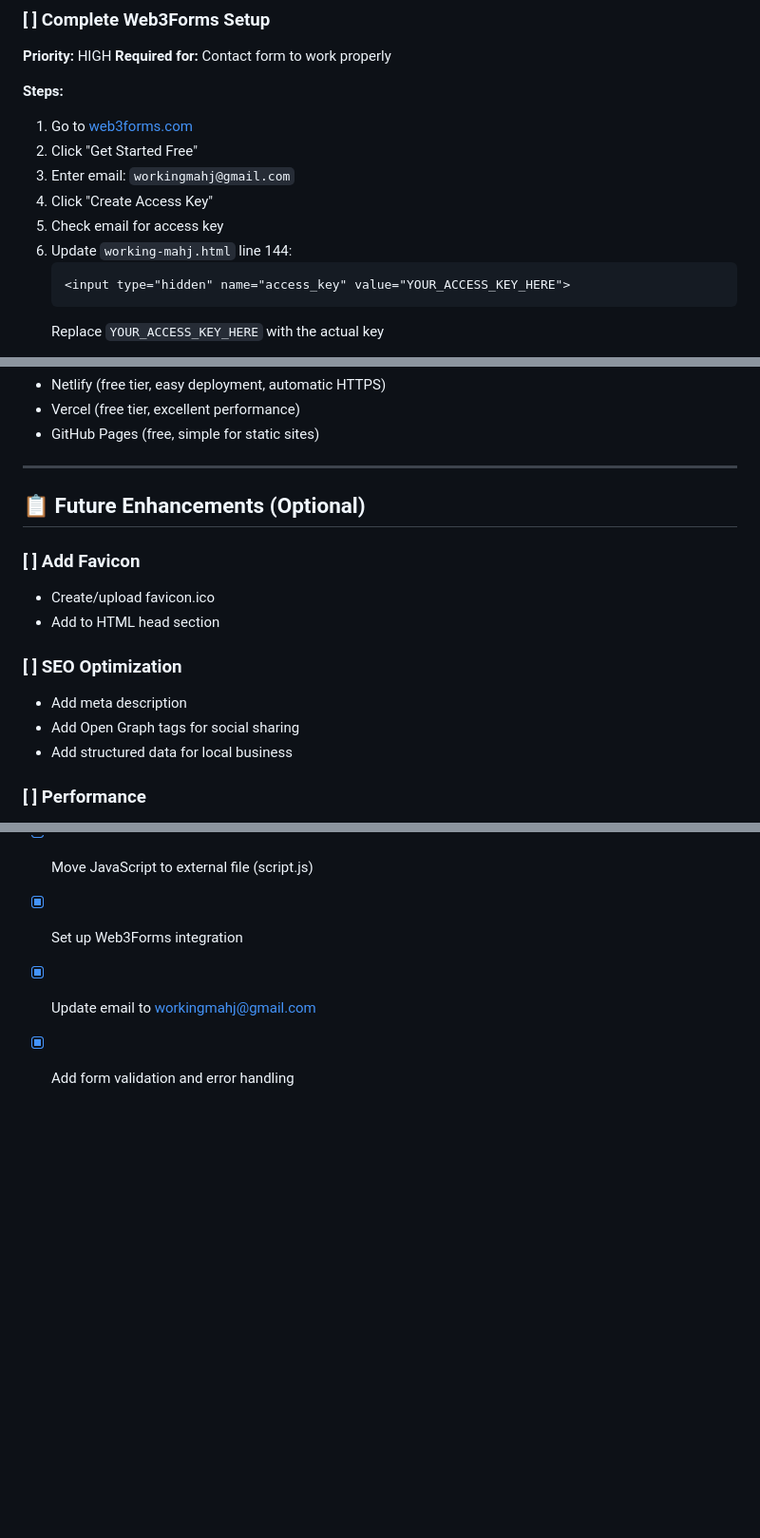
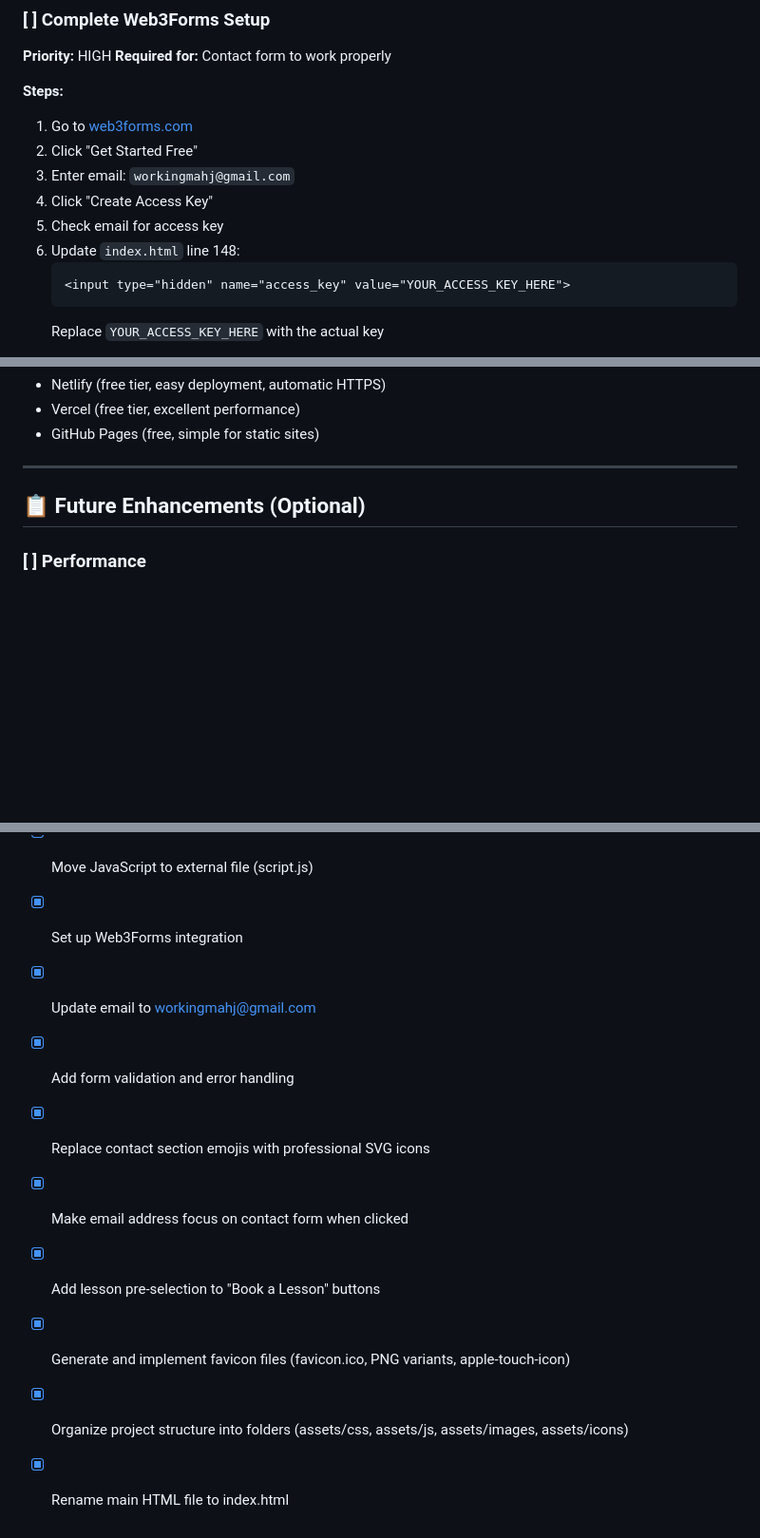
Before and after one commit to itsxallwater/working-mahj, a Markdown page: TODO.md, 3 parts joined by grey strips. Shown at 95% size. Drawn GitHub-style; blank space fills up the shorter version.

Commit message:
add todo list

````diff
--- a/TODO.md
+++ b/TODO.md
@@ -12,7 +12,7 @@
 3. Enter email: `workingmahj@gmail.com`
 4. Click "Create Access Key"
 5. Check email for access key
-6. Update `working-mahj.html` line 144:
+6. Update `index.html` line 148:
    ```html
    <input type="hidden" name="access_key" value="YOUR_ACCESS_KEY_HERE">
    ```
@@ -104,15 +104,6 @@
 
 ## 📋 Future Enhancements (Optional)
 
-### [ ] Add Favicon
-- Create/upload favicon.ico
-- Add to HTML head section
-
-### [ ] SEO Optimization
-- Add meta description
-- Add Open Graph tags for social sharing
-- Add structured data for local business
-
 ### [ ] Performance
 - Optimize logo.jpg file size
 - Consider adding lazy loading for images
@@ -147,3 +138,9 @@
 - [x] Set up Web3Forms integration
 - [x] Update email to workingmahj@gmail.com
 - [x] Add form validation and error handling
+- [x] Replace contact section emojis with professional SVG icons
+- [x] Make email address focus on contact form when clicked
+- [x] Add lesson pre-selection to "Book a Lesson" buttons
+- [x] Generate and implement favicon files (favicon.ico, PNG variants, apple-touch-icon)
+- [x] Organize project structure into folders (assets/css, assets/js, assets/images, assets/icons)
+- [x] Rename main HTML file to index.html
````
